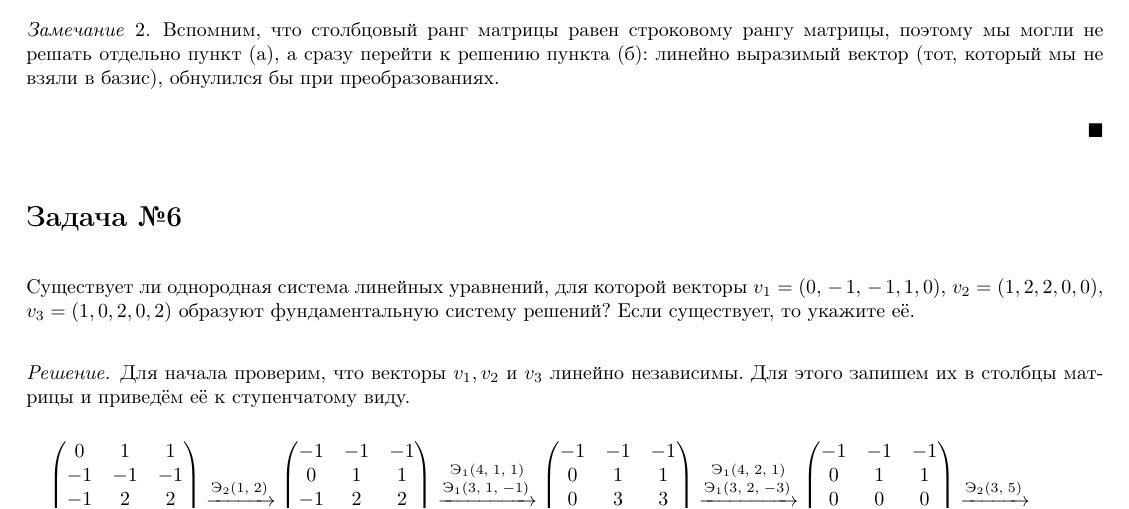
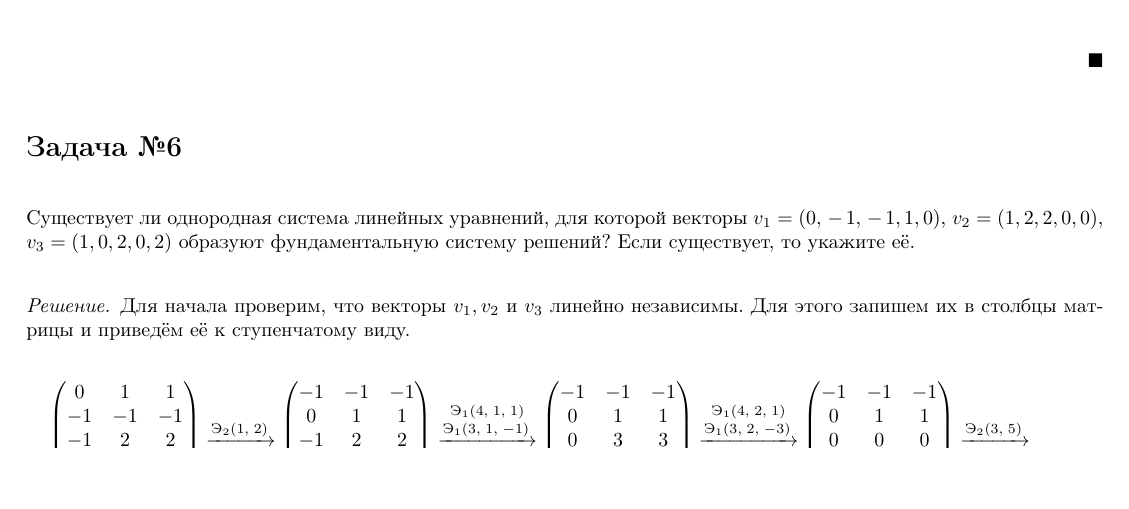
Before and after one commit to grenlayk/linal, a LaTeX document (winter_final.tex): part of page 6 of 9, cut at the place of the change, the shorter picture padded with empty space. Compiled offline with pdfLaTeX.

Commit message:
Fix mistake

```diff
--- a/winter_final.tex
+++ b/winter_final.tex
@@ -586,12 +586,6 @@
                 \end{pmatrix}
                 \]
         \end{itemize}
-        \begin{remark}
-          Вспомним, что столбцовый ранг матрицы равен строковому рангу матрицы, поэтому
-          мы могли не решать отдельно пункт (а), а сразу перейти к решению пункта (б):
-          линейно выразимый вектор (тот, который мы не взяли в базис), обнулился бы при
-          преобразованиях.
-        \end{remark}
       \end{proof}
 
     \section*{Задача \textnumero 6}
```
